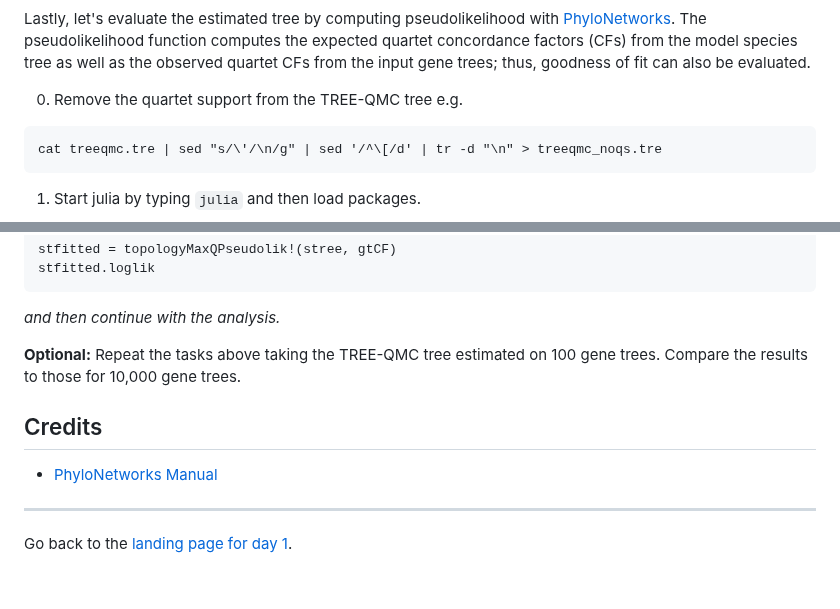
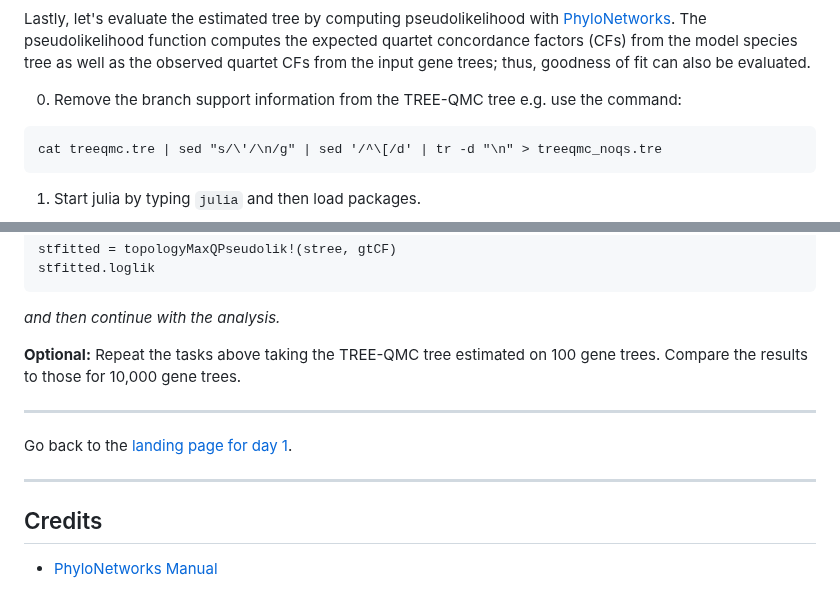
Before and after one commit to molloy-lab/ck-phylo-workshop, a Markdown page: day1/activityD.md, 2 parts joined by grey strips. Rendered like a GitHub page.

Commit message:
editing activity D

````diff
--- a/day1/activityD.md
+++ b/day1/activityD.md
@@ -4,7 +4,7 @@ Activity D (Optional): Evaluate pseudolikelihood and check goodness of fit
 Lastly, let's evaluate the estimated tree by computing pseudolikelihood with [PhyloNetworks](https://crsl4.github.io/PhyloNetworks.jl/latest/).
 The pseudolikelihood function computes the expected quartet concordance factors (CFs) from the model species tree as well as the observed quartet CFs from the input gene trees; thus, goodness of fit can also be evaluated.
 
-0. Remove the quartet support from the TREE-QMC tree e.g.
+0. Remove the branch support information from the TREE-QMC tree e.g. use the command:
 ```
 cat treeqmc.tre | sed "s/\'/\n/g" | sed '/^\[/d' | tr -d "\n" > treeqmc_noqs.tre
 ```
@@ -94,10 +94,12 @@ stfitted.loglik
 
 **Optional:** Repeat the tasks above taking the TREE-QMC tree estimated on 100 gene trees. Compare the results to those for 10,000 gene trees.
 
+---
+
+Go back to the [landing page for day 1](README.md).
+
+---
+
 Credits
 ---
 * [PhyloNetworks Manual](https://crsl4.github.io/PhyloNetworks.jl/latest/man/expectedCFs/)
-
----
-
-Go back to the [landing page for day 1](README.md).
````
